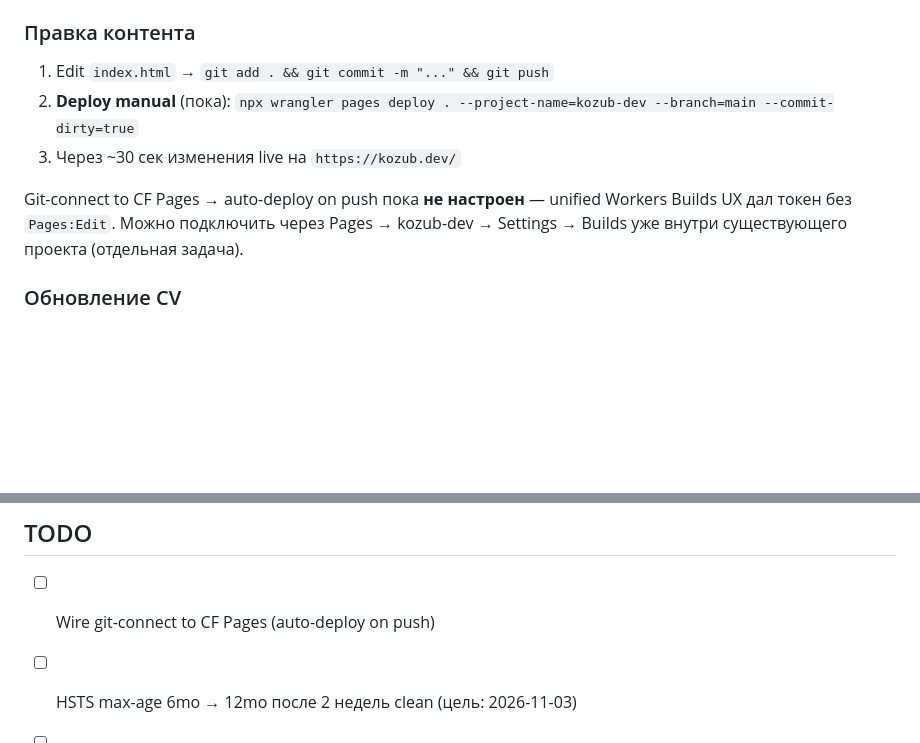
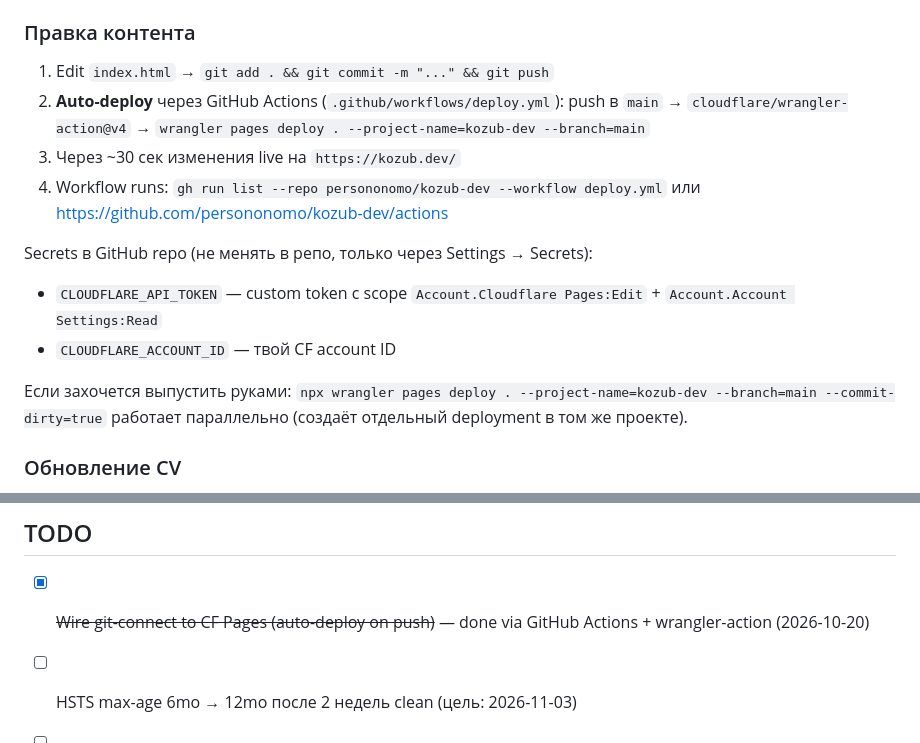
Before and after one commit to persononomo/kozub-dev, a Markdown page: CLAUDE.md, 2 parts joined by grey strips. Rendered like a GitHub page; blank space fills up the shorter version.

Commit message:
docs: update CLAUDE.md deploy section — CI live, mark follow-up done

```diff
--- a/CLAUDE.md
+++ b/CLAUDE.md
@@ -19,10 +19,15 @@
 
 ### Правка контента
 1. Edit `index.html` → `git add . && git commit -m "..." && git push`
-2. **Deploy manual** (пока): `npx wrangler pages deploy . --project-name=kozub-dev --branch=main --commit-dirty=true`
+2. **Auto-deploy** через GitHub Actions (`.github/workflows/deploy.yml`): push в `main` → `cloudflare/wrangler-action@v4` → `wrangler pages deploy . --project-name=kozub-dev --branch=main`
 3. Через ~30 сек изменения live на `https://kozub.dev/`
+4. Workflow runs: `gh run list --repo persononomo/kozub-dev --workflow deploy.yml` или https://github.com/persononomo/kozub-dev/actions
 
-Git-connect to CF Pages → auto-deploy on push пока **не настроен** — unified Workers Builds UX дал токен без `Pages:Edit`. Можно подключить через Pages → kozub-dev → Settings → Builds уже внутри существующего проекта (отдельная задача).
+Secrets в GitHub repo (не менять в репо, только через Settings → Secrets):
+- `CLOUDFLARE_API_TOKEN` — custom token с scope `Account.Cloudflare Pages:Edit` + `Account.Account Settings:Read`
+- `CLOUDFLARE_ACCOUNT_ID` — твой CF account ID
+
+Если захочется выпустить руками: `npx wrangler pages deploy . --project-name=kozub-dev --branch=main --commit-dirty=true` работает параллельно (создаёт отдельный deployment в том же проекте).
 
 ### Обновление CV
 1. Регенерируй PDF в `~/projects/persononomo/assistant/devops-side-job/variants/`
@@ -61,7 +66,7 @@ Git-connect to CF Pages → auto-deploy on push пока **не настроен
 
 ## TODO
 
-- [ ] Wire git-connect to CF Pages (auto-deploy on push)
+- [x] ~~Wire git-connect to CF Pages (auto-deploy on push)~~ — done via GitHub Actions + wrangler-action (2026-10-20)
 - [ ] HSTS max-age 6mo → 12mo после 2 недель clean (цель: 2026-11-03)
 - [ ] DMARC `p=none` → `p=quarantine` после 1 недели clean (цель: 2026-10-27)
 - [ ] Full registrar transfer GoDaddy → Cloudflare на следующий renewal
```
